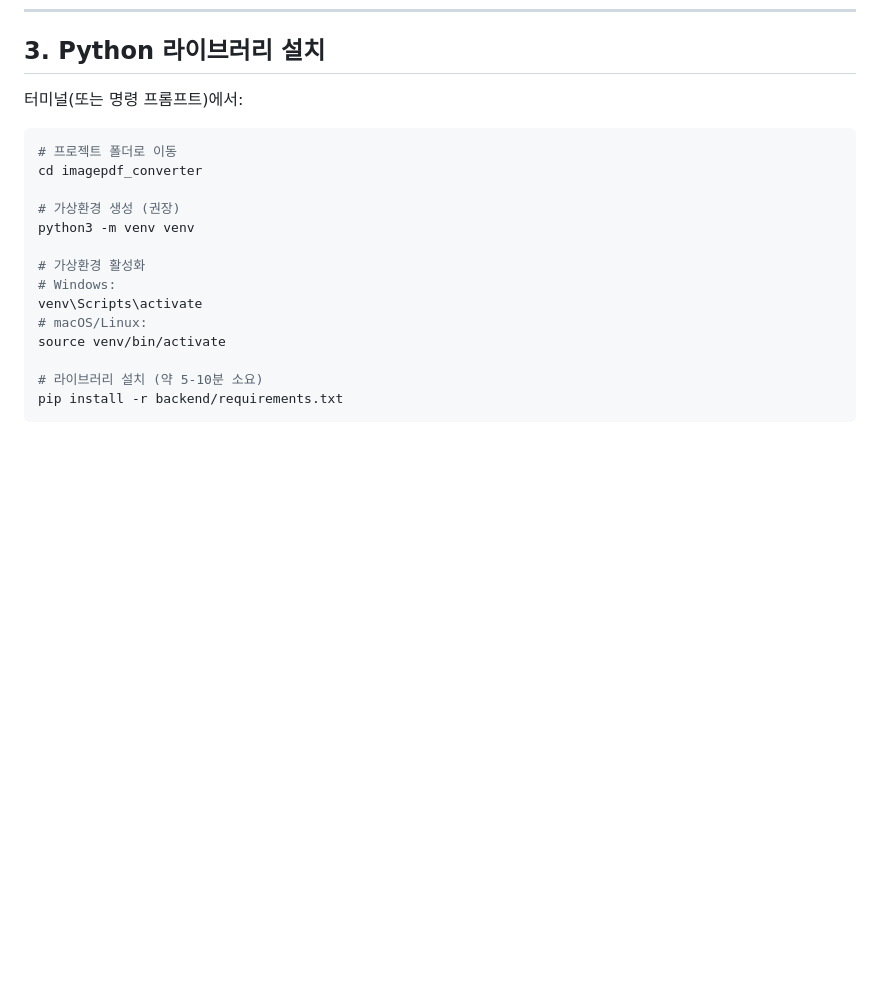
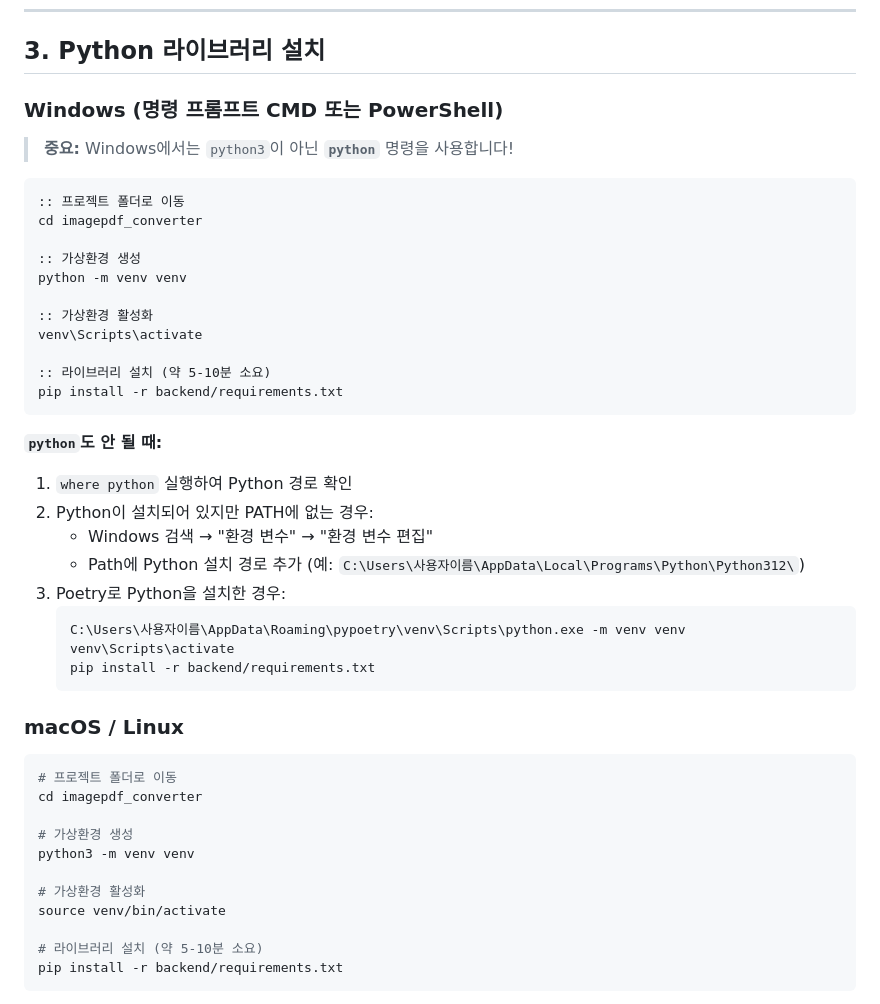
Before and after one commit to Kimjaechol/imagepdf_converter, a Markdown page: INSTALL_GUIDE.md, the part around the change. Drawn GitHub-style; blank space fills up the shorter version.

Commit message:
fix: update install guide - use 'python' instead of 'python3' on Windows
Windows uses 'python' command, not 'python3'. Added separate
Windows/macOS/Linux sections with platform-specific instructions
and troubleshooting for PATH issues and Poetry environments.

https://claude.ai/code/session_01UArqjZj9K4F4jNMaJAzott

````diff
--- a/INSTALL_GUIDE.md
+++ b/INSTALL_GUIDE.md
@@ -83,19 +83,46 @@ cd imagepdf_converter
 
 ## 3. Python 라이브러리 설치
 
-터미널(또는 명령 프롬프트)에서:
+### Windows (명령 프롬프트 CMD 또는 PowerShell)
+
+> **중요:** Windows에서는 `python3`이 아닌 **`python`** 명령을 사용합니다!
+
+```cmd
+:: 프로젝트 폴더로 이동
+cd imagepdf_converter
+
+:: 가상환경 생성
+python -m venv venv
+
+:: 가상환경 활성화
+venv\Scripts\activate
+
+:: 라이브러리 설치 (약 5-10분 소요)
+pip install -r backend/requirements.txt
+```
+
+**`python`도 안 될 때:**
+1. `where python` 실행하여 Python 경로 확인
+2. Python이 설치되어 있지만 PATH에 없는 경우:
+   - Windows 검색 → "환경 변수" → "환경 변수 편집"
+   - Path에 Python 설치 경로 추가 (예: `C:\Users\사용자이름\AppData\Local\Programs\Python\Python312\`)
+3. Poetry로 Python을 설치한 경우:
+   ```cmd
+   C:\Users\사용자이름\AppData\Roaming\pypoetry\venv\Scripts\python.exe -m venv venv
+   venv\Scripts\activate
+   pip install -r backend/requirements.txt
+   ```
+
+### macOS / Linux
 
 ```bash
 # 프로젝트 폴더로 이동
 cd imagepdf_converter
 
-# 가상환경 생성 (권장)
+# 가상환경 생성
 python3 -m venv venv
 
 # 가상환경 활성화
-# Windows:
-venv\Scripts\activate
-# macOS/Linux:
 source venv/bin/activate
 
 # 라이브러리 설치 (약 5-10분 소요)
````
